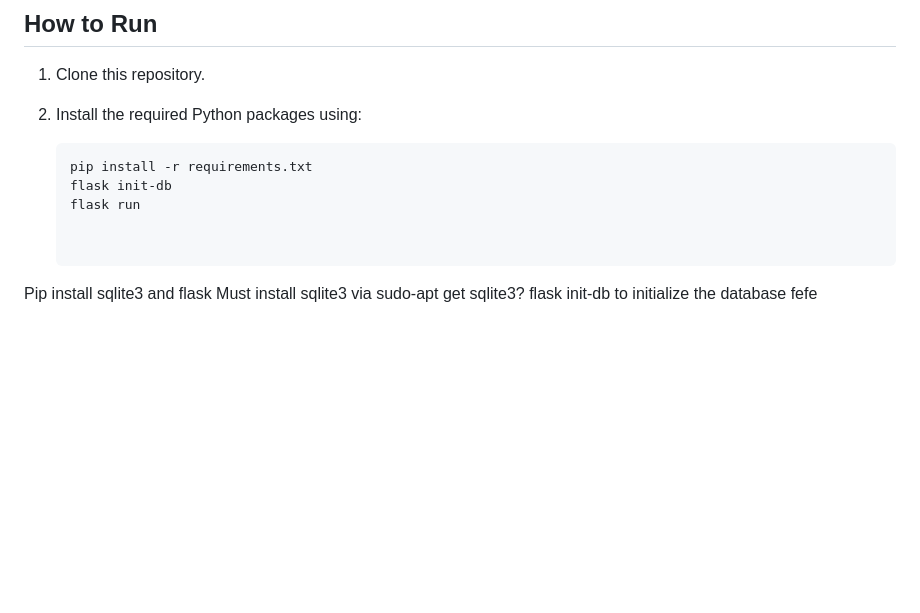
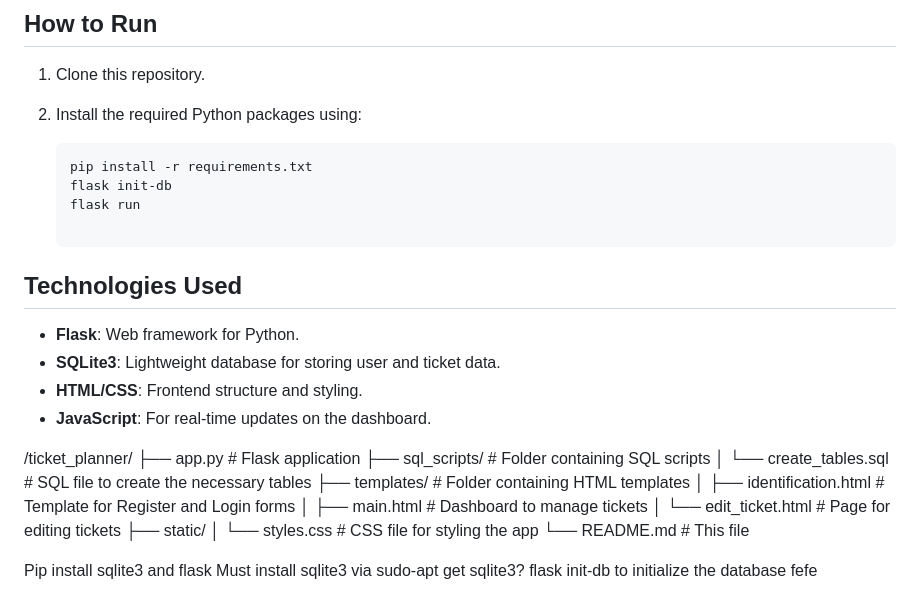
Before and after one commit to OleguerGregoriV/WebApp, a Markdown page: README.md, the part around the change. Drawn GitHub-style; blank space fills up the shorter version.

Commit message:
[ADD] README file v.1

```diff
--- a/README.md
+++ b/README.md
@@ -70,6 +70,25 @@ Users can register or log in via the `/register` and `/login` routes:
    flask init-db
    flask run
 
+## Technologies Used
+- **Flask**: Web framework for Python.
+- **SQLite3**: Lightweight database for storing user and ticket data.
+- **HTML/CSS**: Frontend structure and styling.
+- **JavaScript**: For real-time updates on the dashboard.
+
+
+/ticket_planner/
+├── app.py                     # Flask application
+├── sql_scripts/                # Folder containing SQL scripts
+│   └── create_tables.sql       # SQL file to create the necessary tables
+├── templates/                  # Folder containing HTML templates
+│   ├── identification.html     # Template for Register and Login forms
+│   ├── main.html               # Dashboard to manage tickets
+│   └── edit_ticket.html        # Page for editing tickets
+├── static/
+│   └── styles.css              # CSS file for styling the app
+└── README.md                   # This file
+
 
 Pip install sqlite3 and flask
 Must install sqlite3 via sudo-apt get sqlite3?
```
